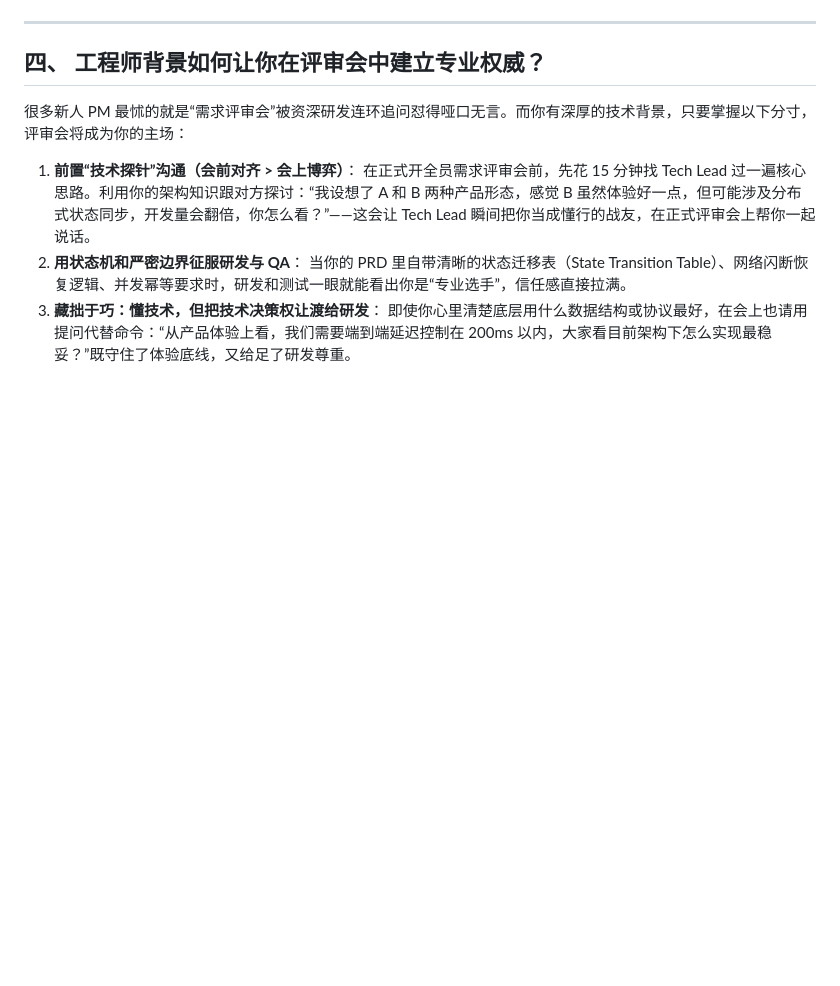
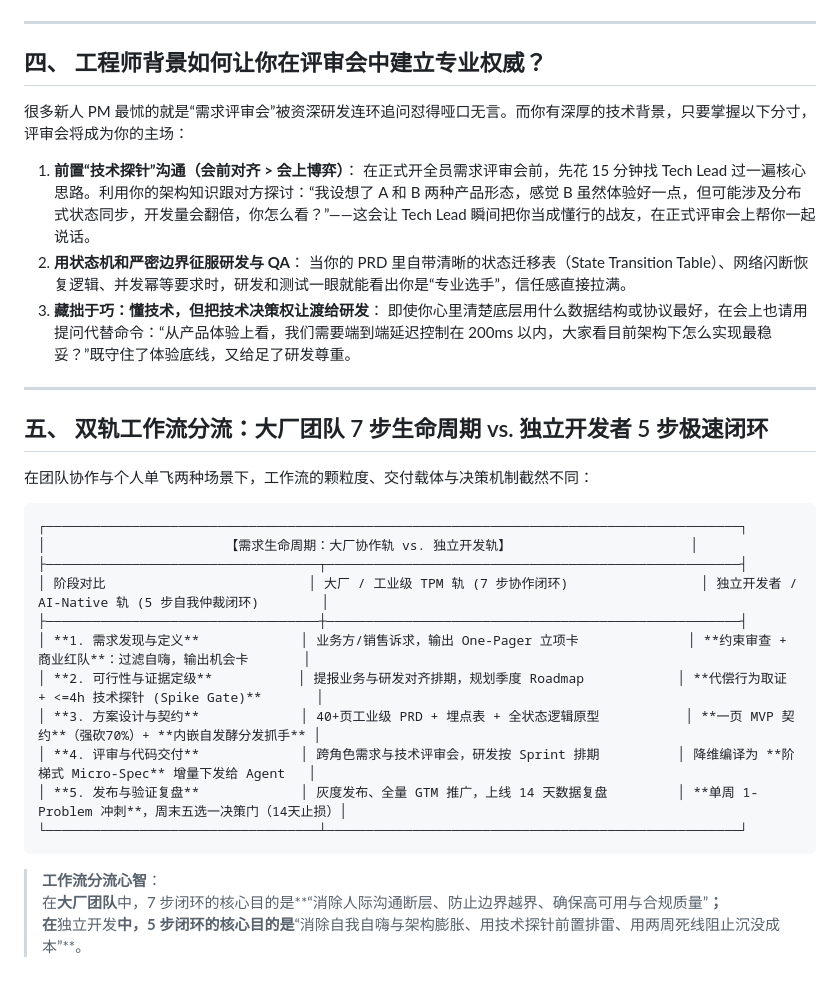
Before and after one commit to feixiao/ai-native-pm, a Markdown page: 01-pm-handbook/03-workflow.md, the part around the change. Drawn GitHub-style; blank space fills up the shorter version.

Commit message:
Added Section 5 Dual-Track Workflow Comparison to 01-pm-handbook/03-workflow.md
Result: {"status":"keep","score":100,"solo_builder_score":100,"templates_score":20,"red_team_rigor":15,"research_score":40,"prd_score":60,"corporate_tpm_score":100,"guardrails_score":15,"workflow_completeness":25,"ai_native_score":25}

````diff
--- a/01-pm-handbook/03-workflow.md
+++ b/01-pm-handbook/03-workflow.md
@@ -91,3 +91,27 @@
    当你的 PRD 里自带清晰的状态迁移表（State Transition Table）、网络闪断恢复逻辑、并发幂等要求时，研发和测试一眼就能看出你是“专业选手”，信任感直接拉满。
 3. **藏拙于巧：懂技术，但把技术决策权让渡给研发**：
    即使你心里清楚底层用什么数据结构或协议最好，在会上也请用提问代替命令：“从产品体验上看，我们需要端到端延迟控制在 200ms 以内，大家看目前架构下怎么实现最稳妥？”既守住了体验底线，又给足了研发尊重。
+
+---
+
+## 五、 双轨工作流分流：大厂团队 7 步生命周期 vs. 独立开发者 5 步极速闭环
+
+在团队协作与个人单飞两种场景下，工作流的颗粒度、交付载体与决策机制截然不同：
+
+```
+┌─────────────────────────────────────────────────────────────────────────────────────────┐
+│                       【需求生命周期：大厂协作轨 vs. 独立开发轨】                       │
+├───────────────────────────────────┬─────────────────────────────────────────────────────┤
+│ 阶段对比                          │ 大厂 / 工业级 TPM 轨 (7 步协作闭环)                 │ 独立开发者 / AI-Native 轨 (5 步自我仲裁闭环)        │
+├───────────────────────────────────┼─────────────────────────────────────────────────────┤
+│ **1. 需求发现与定义**             │ 业务方/销售诉求，输出 One-Pager 立项卡              │ **约束审查 + 商业红队**：过滤自嗨，输出机会卡       │
+│ **2. 可行性与证据定级**           │ 提报业务与研发对齐排期，规划季度 Roadmap            │ **代偿行为取证 + <=4h 技术探针 (Spike Gate)**       │
+│ **3. 方案设计与契约**             │ 40+页工业级 PRD + 埋点表 + 全状态逻辑原型           │ **一页 MVP 契约**（强砍70%）+ **内嵌自发酵分发抓手** │
+│ **4. 评审与代码交付**             │ 跨角色需求与技术评审会，研发按 Sprint 排期          │ 降维编译为 **阶梯式 Micro-Spec** 增量下发给 Agent   │
+│ **5. 发布与验证复盘**             │ 灰度发布、全量 GTM 推广，上线 14 天数据复盘         │ **单周 1-Problem 冲刺**，周末五选一决策门（14天止损）│
+└───────────────────────────────────┴─────────────────────────────────────────────────────┘
+```
+
+> **工作流分流心智**：
+> 在**大厂团队**中，7 步闭环的核心目的是**“消除人际沟通断层、防止边界越界、确保高可用与合规质量”**；
+> 在**独立开发**中，5 步闭环的核心目的是**“消除自我自嗨与架构膨胀、用技术探针前置排雷、用两周死线阻止沉没成本”**。
````
